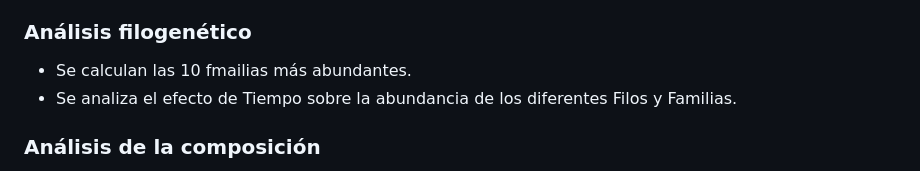
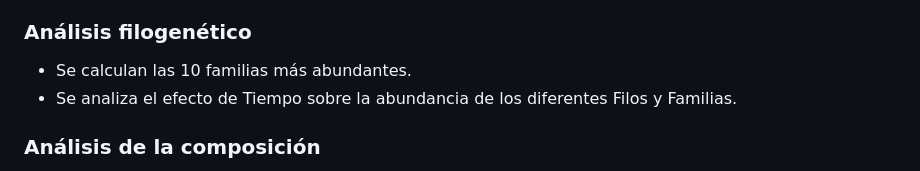
Before and after one commit to rubenchaboy/Tomato-Assembly, a Markdown page: Archivos Temporal/README.md, the part around the change. Rendered like a GitHub page.

```diff
--- a/Archivos Temporal/README.md
+++ b/Archivos Temporal/README.md
@@ -29,7 +29,7 @@ El objeto resultante de este procesado se encuentra en la sección de [Releases]
 
 ### Análisis filogenético
 
-- Se calculan las 10 fmailias más abundantes.
+- Se calculan las 10 familias más abundantes.
 - Se analiza el efecto de Tiempo sobre la abundancia de los diferentes Filos y Familias.
 
 ### Análisis de la composición
```
